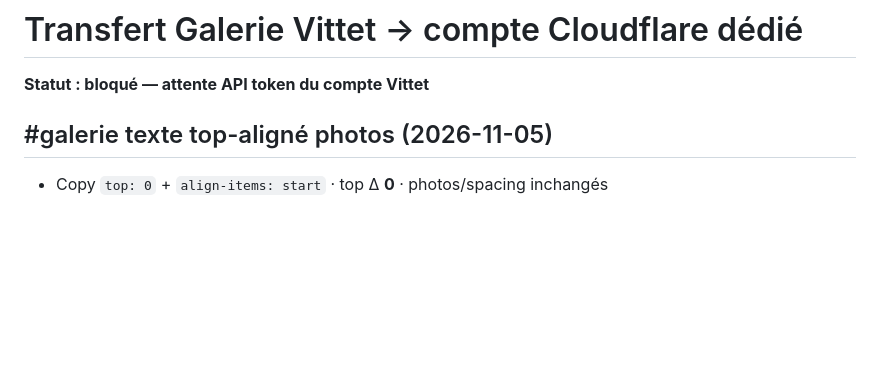
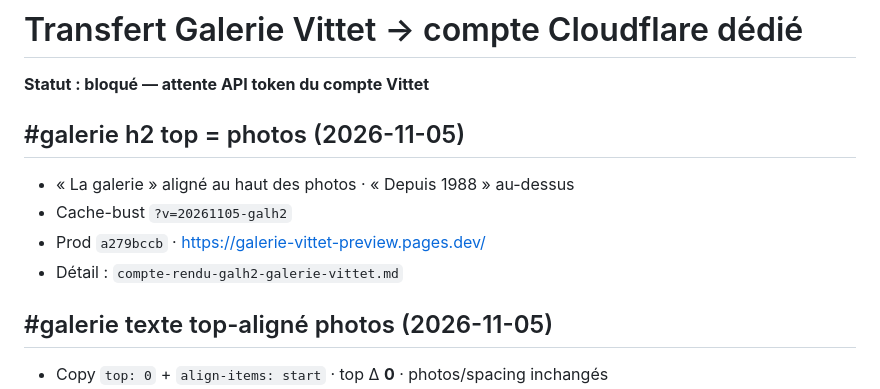
Before and after one commit to ZaraA1971/pupitre-core, a Markdown page: STATUS.md, the part around the change. Rendered like a GitHub page; blank space fills up the shorter version.

```diff
--- a/STATUS.md
+++ b/STATUS.md
@@ -1,6 +1,13 @@
 # Transfert Galerie Vittet → compte Cloudflare dédié
 
 **Statut : bloqué — attente API token du compte Vittet**
+
+## #galerie h2 top = photos (2026-11-05)
+
+- « La galerie » aligné au haut des photos · « Depuis 1988 » au-dessus
+- Cache-bust `?v=20261105-galh2`
+- Prod `a279bccb` · https://galerie-vittet-preview.pages.dev/
+- Détail : `compte-rendu-galh2-galerie-vittet.md`
 
 ## #galerie texte top-aligné photos (2026-11-05)
 
```
Also changed, not shown: compte-rendu-galh2-galerie-vittet.md (added, +27 -0 lines).
